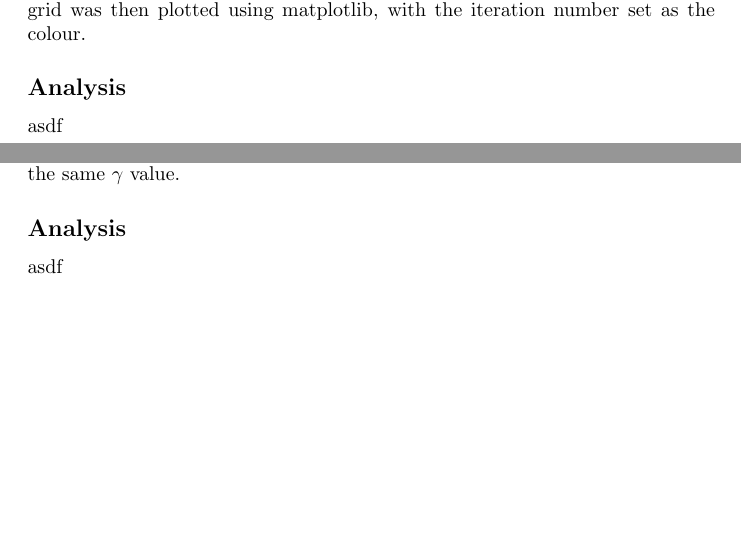
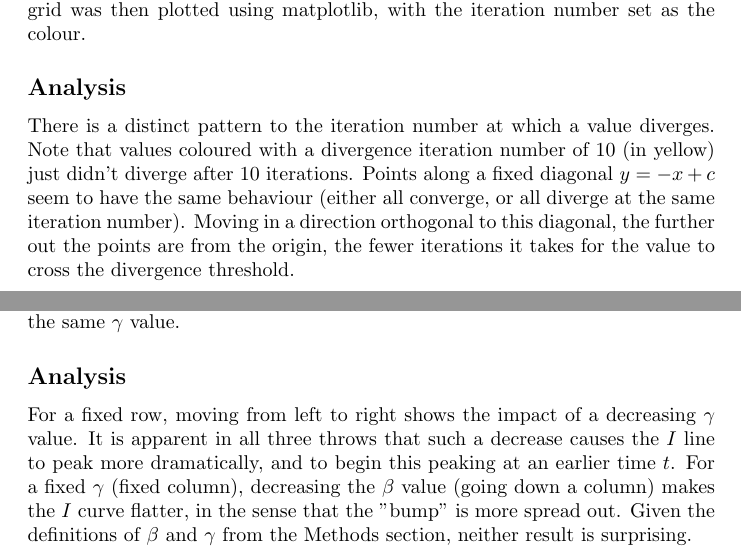
Before and after one commit to al-jshen/cta200, a LaTeX problem sheet (assignment2/a2.tex): two parts of pages 2 and 4 of 4, joined at a grey line, cut so that both start at the same text, the shorter picture padded with empty space. Compiled offline with pdfLaTeX.

Commit message:
assignment 2 complete

```diff
--- a/assignment2/a2.tex
+++ b/assignment2/a2.tex
@@ -29,7 +29,7 @@ Basic numerical packages were imported in Python, which were used for this and t
 
 \subsection*{Analysis}
 
-asdf
+There is a distinct pattern to the iteration number at which a value diverges. Note that values coloured with a divergence iteration number of 10 (in yellow) just didn't diverge after 10 iterations. Points along a fixed diagonal $y = -x + c$ seem to have the same behaviour (either all converge, or all diverge at the same iteration number). Moving in a direction orthogonal to this diagonal, the further out the points are from the origin, the fewer iterations it takes for the value to cross the divergence threshold.
 
 \newpage
 
@@ -46,6 +46,6 @@ asdf
 
 \subsection*{Analysis}
 
-asdf
+For a fixed row, moving from left to right shows the impact of a decreasing $\gamma$ value. It is apparent in all three throws that such a decrease causes the $I$ line to peak more dramatically, and to begin this peaking at an earlier time $t$. For a fixed $\gamma$ (fixed column), decreasing the $\beta$ value (going down a column) makes the $I$ curve flatter, in the sense that the "bump" is more spread out. Given the definitions of $\beta$ and $\gamma$ from the Methods section, neither result is surprising.
 
 \end{document}
```
Also changed, not shown: assignment2/a2.pdf, assignment2/q1.png, 3 other files.
